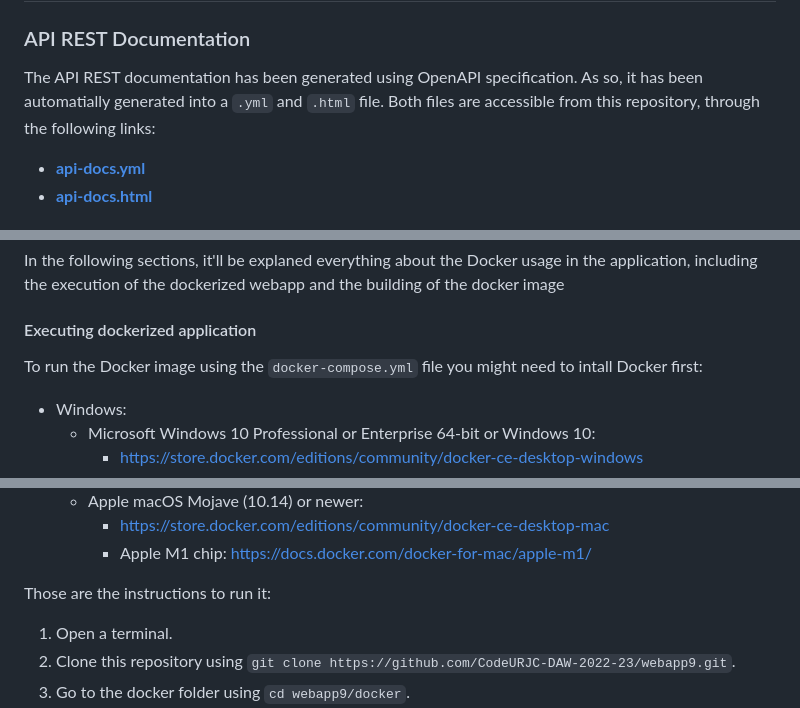
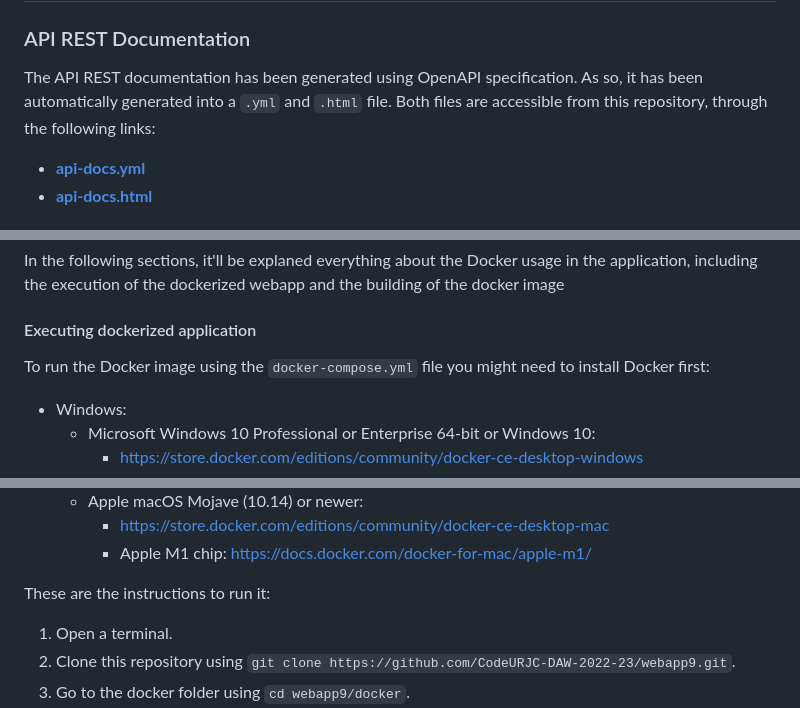
Before and after one commit to CodeURJC-DAW-2022-23/webapp9, a Markdown page: README.md, 3 parts joined by grey strips. Rendered like a GitHub page.

Commit message:
Fix: Typos

```diff
--- a/README.md
+++ b/README.md
@@ -275,7 +275,7 @@ Here, each member of the team shows what they have contributed to during the dev
 
 ### API REST Documentation
 
-The API REST documentation has been generated using OpenAPI specification. As so, it has been automatially generated into a `.yml` and `.html` file. Both files are accessible from this repository, through the following links:
+The API REST documentation has been generated using OpenAPI specification. As so, it has been automatically generated into a `.yml` and `.html` file. Both files are accessible from this repository, through the following links:
 
 * [**api-docs.yml**]()
 * [**api-docs.html**]()
@@ -292,7 +292,7 @@ In the following sections, it'll be explaned everything about the Docker usage i
 
 #### Executing dockerized application
 
-To run the Docker image using the `docker-compose.yml` file you might need to intall Docker first:
+To run the Docker image using the `docker-compose.yml` file you might need to install Docker first:
 
 * Windows:
   * Microsoft Windows 10 Professional or Enterprise 64-bit or Windows 10:
@@ -308,7 +308,7 @@ To run the Docker image using the `docker-compose.yml` file you might need to in
     * https://store.docker.com/editions/community/docker-ce-desktop-mac
     * Apple M1 chip: https://docs.docker.com/docker-for-mac/apple-m1/
 
-Those are the instructions to run it:
+These are the instructions to run it:
 
 1. Open a terminal.
 2. Clone this repository using `git clone https://github.com/CodeURJC-DAW-2022-23/webapp9.git`.
```
